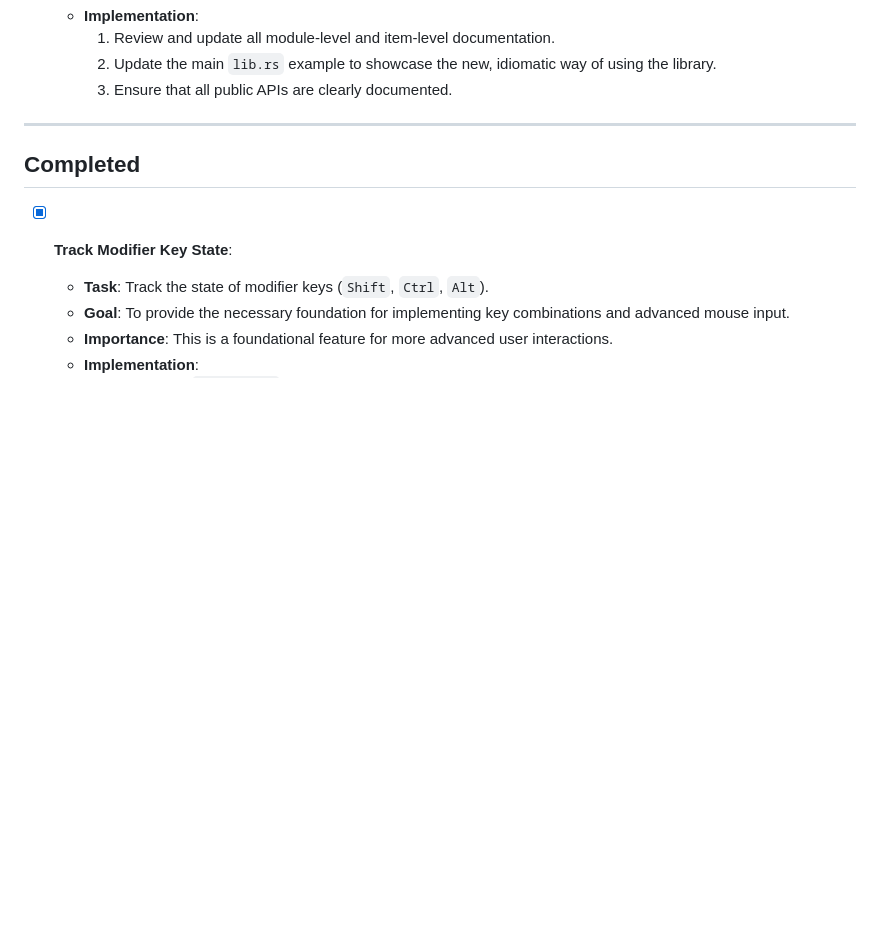
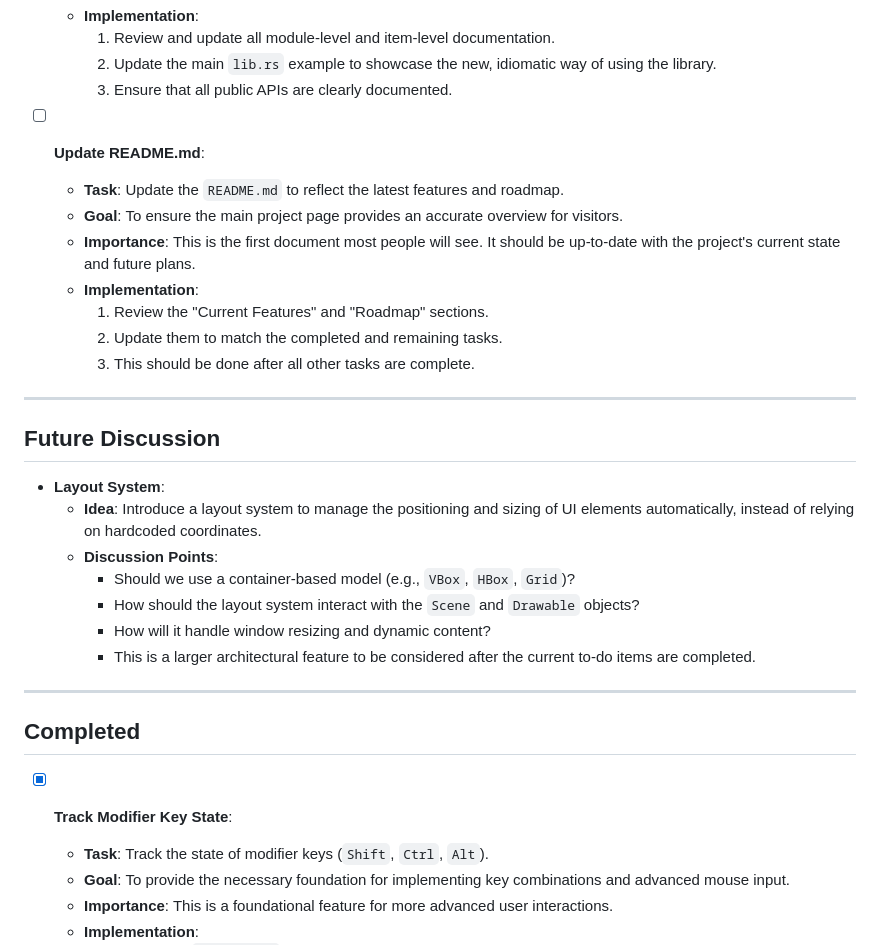
Before and after one commit to Asurakun1/MyGui, a Markdown page: TASKS.md, the part around the change. GitHub-like rendering; blank space fills up the shorter version.

Commit message:
docs: Update project documentation and tasks

```diff
--- a/TASKS.md
+++ b/TASKS.md
@@ -27,6 +27,27 @@
         1.  Review and update all module-level and item-level documentation.
         2.  Update the main `lib.rs` example to showcase the new, idiomatic way of using the library.
         3.  Ensure that all public APIs are clearly documented.
+
+- [ ] **Update README.md**:
+    - **Task**: Update the `README.md` to reflect the latest features and roadmap.
+    - **Goal**: To ensure the main project page provides an accurate overview for visitors.
+    - **Importance**: This is the first document most people will see. It should be up-to-date with the project's current state and future plans.
+    - **Implementation**:
+        1.  Review the "Current Features" and "Roadmap" sections.
+        2.  Update them to match the completed and remaining tasks.
+        3.  This should be done after all other tasks are complete.
+
+---
+
+## Future Discussion
+
+- **Layout System**:
+  - **Idea**: Introduce a layout system to manage the positioning and sizing of UI elements automatically, instead of relying on hardcoded coordinates.
+  - **Discussion Points**:
+    - Should we use a container-based model (e.g., `VBox`, `HBox`, `Grid`)?
+    - How should the layout system interact with the `Scene` and `Drawable` objects?
+    - How will it handle window resizing and dynamic content?
+    - This is a larger architectural feature to be considered after the current to-do items are completed.
 
 ---
 
```
Also changed, not shown: GEMINI.md (+7 -1 lines).
